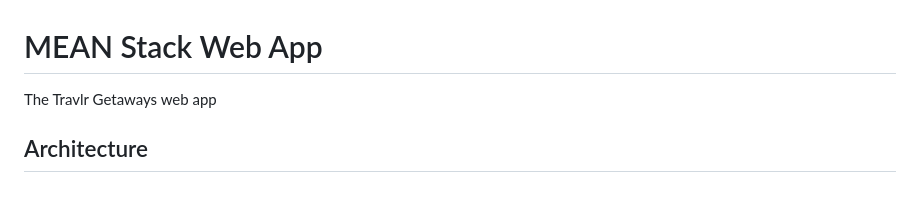
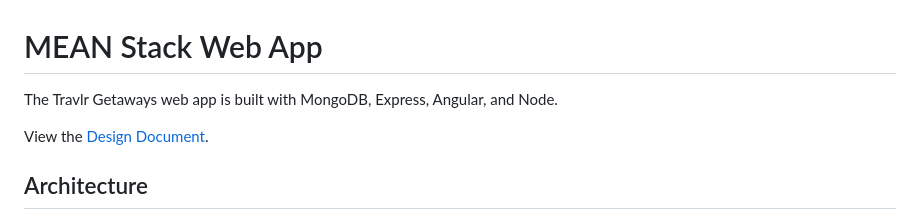
Before and after one commit to mcigliola/Travlr-Getaways, a Markdown page: README.md, the part around the change. GitHub-like rendering; blank space fills up the shorter version.

```diff
--- a/README.md
+++ b/README.md
@@ -1,5 +1,7 @@
 # MEAN Stack Web App
-The Travlr Getaways web app
+The Travlr Getaways web app is built with MongoDB, Express, Angular, and Node.
+
+View the [Design Document](CS%20465%20Software%20Design%20Document.docx).
 
 ## Architecture
 
```
